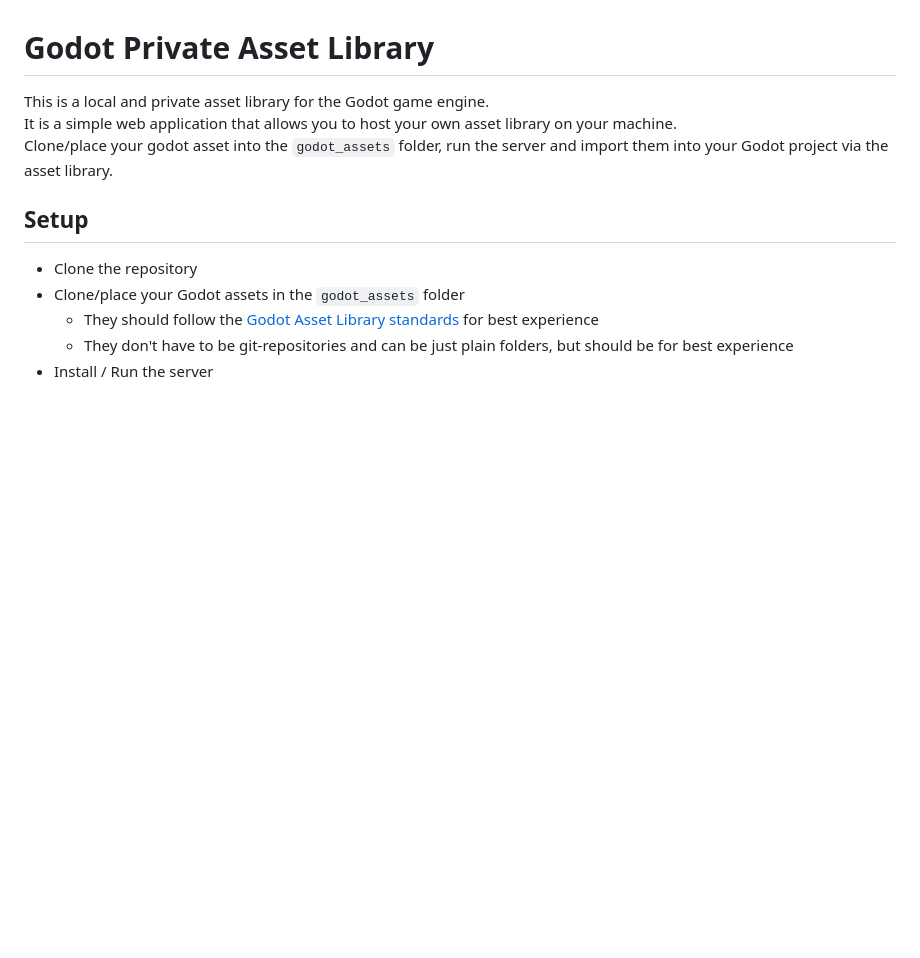
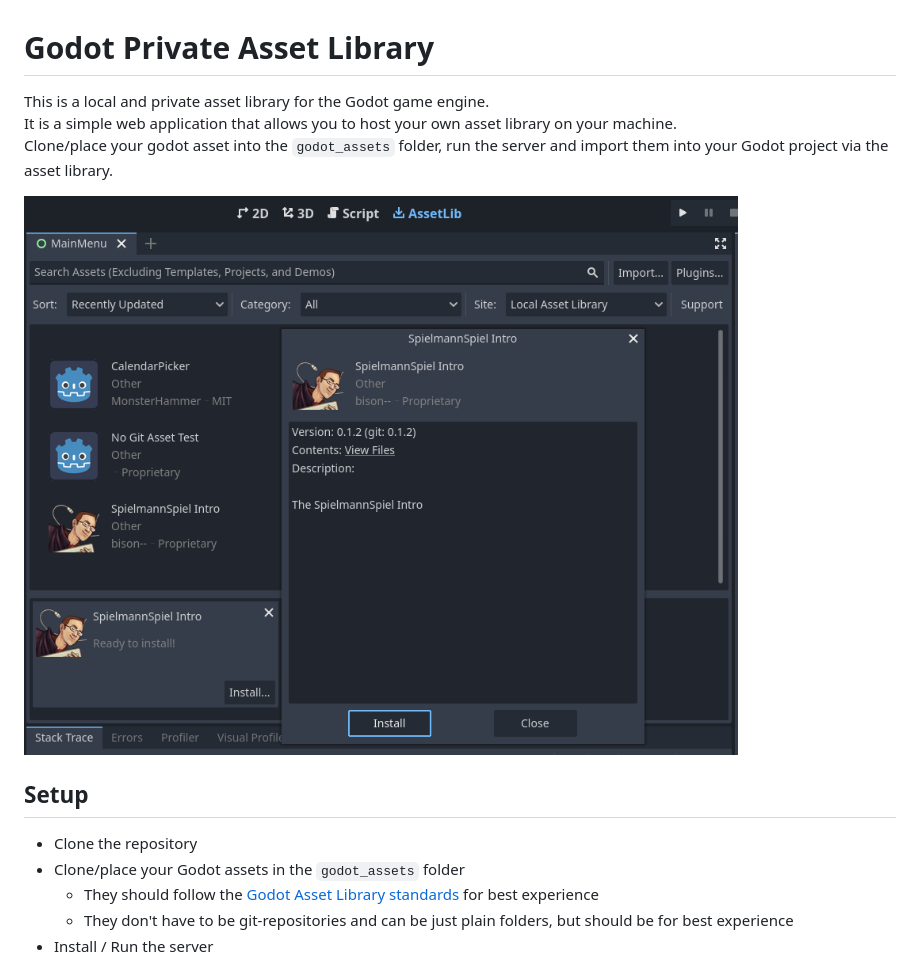
Before and after one commit to SpielmannSpiel/Godot-Private-Asset-Library, a Markdown page: README.md, the part around the change. Drawn GitHub-style; pictures changed too: github_assets/asset_library_in_action.png (added); blank space fills up the shorter version.

Commit message:
preview

```diff
--- a/README.md
+++ b/README.md
@@ -3,6 +3,8 @@
 This is a local and private asset library for the Godot game engine.
 It is a simple web application that allows you to host your own asset library on your machine.
 Clone/place your godot asset into the `godot_assets` folder, run the server and import them into your Godot project via the asset library.
+
+![local asset library in action](/github_assets/asset_library_in_action.png "local asset library in action")
 
 ## Setup
 
```
